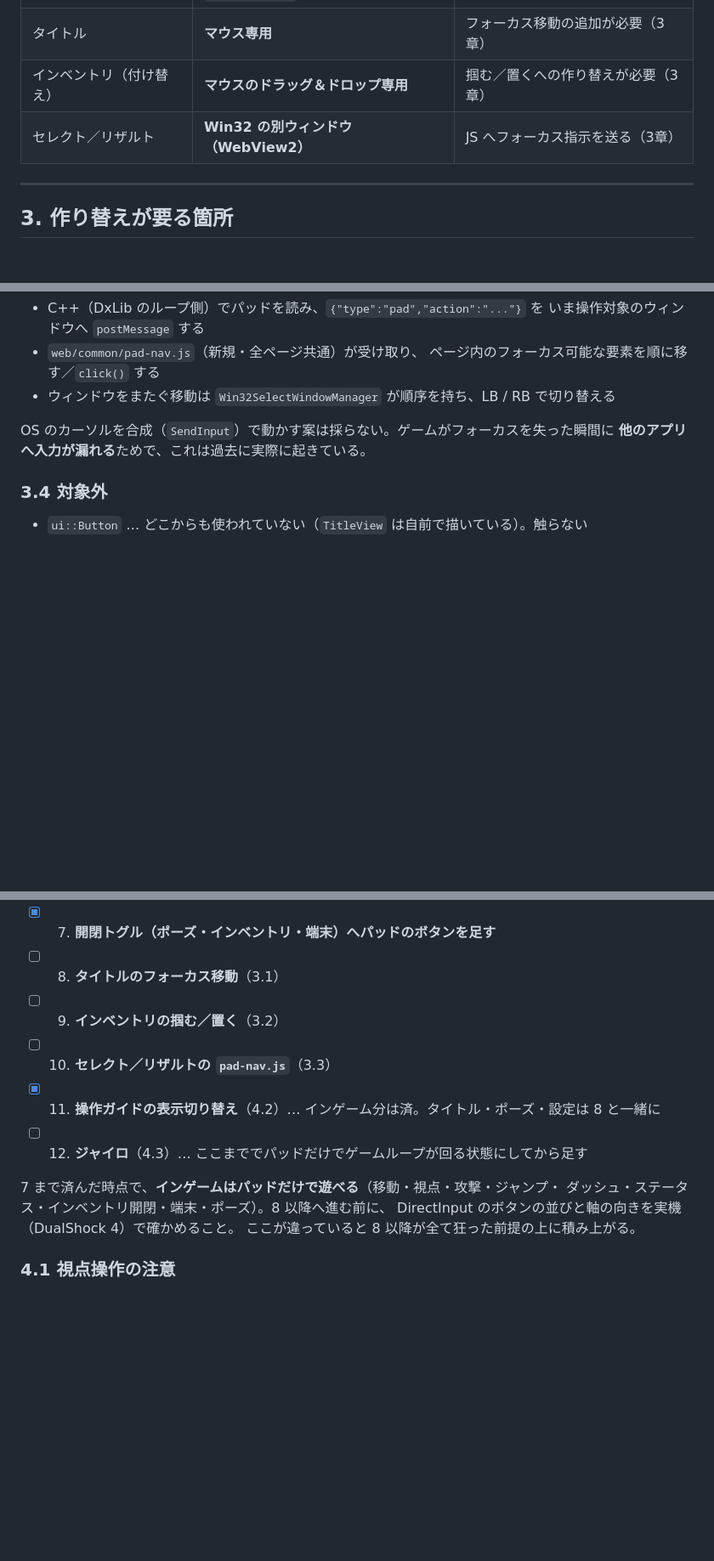
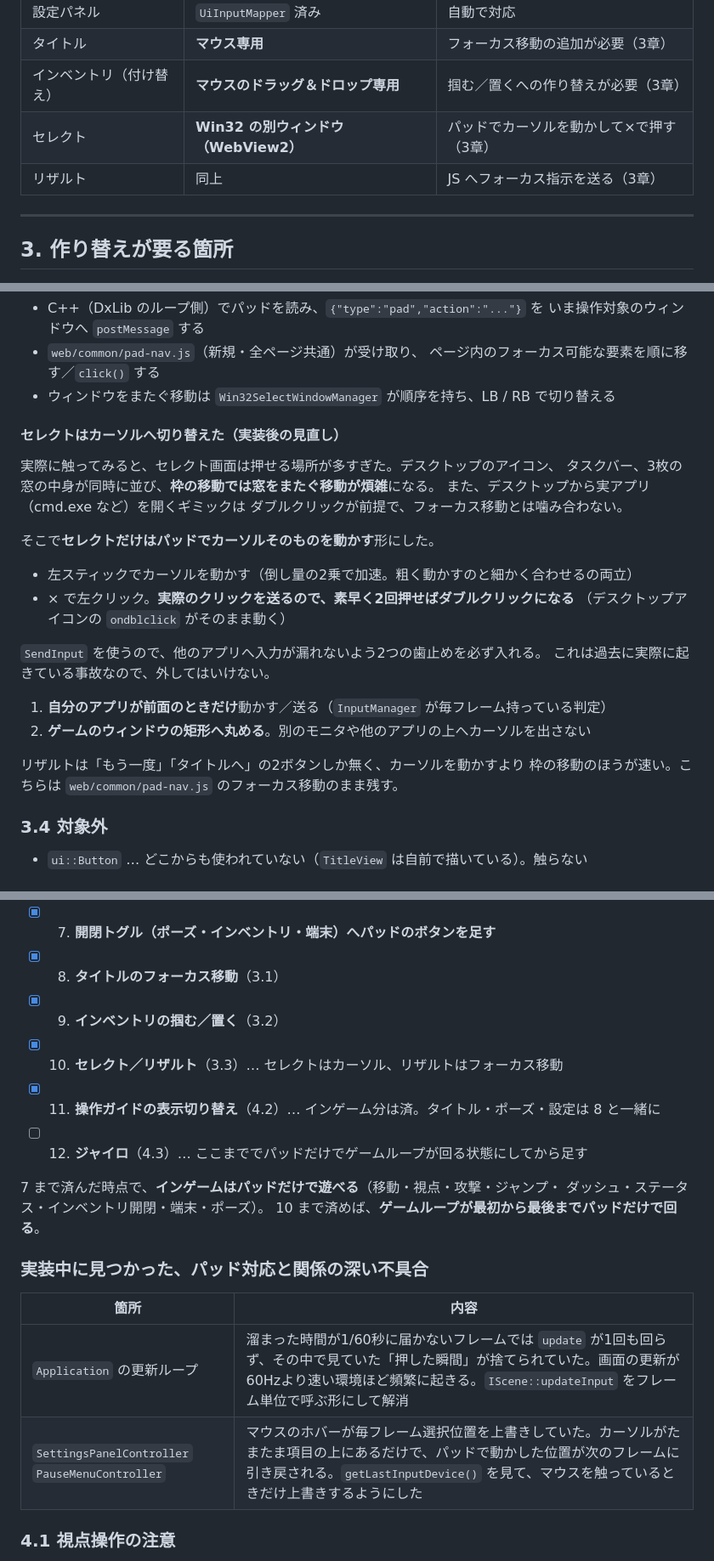
Before and after one commit to wine-5/win-vs-mac, a Markdown page: docs/design/gamepad_support.md, 3 parts joined by grey strips. Shown at 85% size. Drawn GitHub-style; blank space fills up the shorter version.

Commit message:
docs: セレクトをカーソル操作へ切り替えた経緯を書き足す

```diff
--- a/docs/design/gamepad_support.md
+++ b/docs/design/gamepad_support.md
@@ -130,7 +130,8 @@ R2 / L2（RT / LT）と右スティック押し込みは空けておく。
 | 設定パネル | `UiInputMapper` 済み | 自動で対応 |
 | タイトル | **マウス専用** | フォーカス移動の追加が必要（3章） |
 | インベントリ（付け替え） | **マウスのドラッグ＆ドロップ専用** | 掴む／置くへの作り替えが必要（3章） |
-| セレクト／リザルト | **Win32 の別ウィンドウ（WebView2）** | JS へフォーカス指示を送る（3章） |
+| セレクト | **Win32 の別ウィンドウ（WebView2）** | パッドでカーソルを動かして×で押す（3章） |
+| リザルト | 同上 | JS へフォーカス指示を送る（3章） |
 
 ---
 
@@ -192,8 +193,27 @@ C++ から `postMessage` で JS へ値を送る経路が既にある。`web/comm
   ページ内のフォーカス可能な要素を順に移す／`click()` する
 - ウィンドウをまたぐ移動は `Win32SelectWindowManager` が順序を持ち、LB / RB で切り替える
 
-OS のカーソルを合成（`SendInput`）で動かす案は採らない。ゲームがフォーカスを失った瞬間に
-**他のアプリへ入力が漏れる**ためで、これは過去に実際に起きている。
+#### セレクトはカーソルへ切り替えた（実装後の見直し）
+
+実際に触ってみると、セレクト画面は押せる場所が多すぎた。デスクトップのアイコン、
+タスクバー、3枚の窓の中身が同時に並び、**枠の移動では窓をまたぐ移動が煩雑**になる。
+また、デスクトップから実アプリ（cmd.exe など）を開くギミックは
+ダブルクリックが前提で、フォーカス移動とは噛み合わない。
+
+そこで**セレクトだけはパッドでカーソルそのものを動かす**形にした。
+
+- 左スティックでカーソルを動かす（倒し量の2乗で加速。粗く動かすのと細かく合わせるの両立）
+- × で左クリック。**実際のクリックを送るので、素早く2回押せばダブルクリックになる**
+  （デスクトップアイコンの `ondblclick` がそのまま動く）
+
+`SendInput` を使うので、他のアプリへ入力が漏れないよう2つの歯止めを必ず入れる。
+これは過去に実際に起きている事故なので、外してはいけない。
+
+1. **自分のアプリが前面のときだけ**動かす／送る（`InputManager` が毎フレーム持っている判定）
+2. **ゲームのウィンドウの矩形へ丸める**。別のモニタや他のアプリの上へカーソルを出さない
+
+リザルトは「もう一度」「タイトルへ」の2ボタンしか無く、カーソルを動かすより
+枠の移動のほうが速い。こちらは `web/common/pad-nav.js` のフォーカス移動のまま残す。
 
 ### 3.4 対象外
 
@@ -215,16 +235,22 @@ OS のカーソルを合成（`SendInput`）で動かす案は採らない。ゲ
 - [x] 5. **`InputSystem` の割り当てを 2.1 の表へ揃える**
 - [x] 6. **`CameraSystem` へ右スティックの視点操作を足す**（4.1）
 - [x] 7. **開閉トグル（ポーズ・インベントリ・端末）へパッドのボタンを足す**
-- [ ] 8. **タイトルのフォーカス移動**（3.1）
-- [ ] 9. **インベントリの掴む／置く**（3.2）
-- [ ] 10. **セレクト／リザルトの `pad-nav.js`**（3.3）
+- [x] 8. **タイトルのフォーカス移動**（3.1）
+- [x] 9. **インベントリの掴む／置く**（3.2）
+- [x] 10. **セレクト／リザルト**（3.3）… セレクトはカーソル、リザルトはフォーカス移動
 - [x] 11. **操作ガイドの表示切り替え**（4.2）… インゲーム分は済。タイトル・ポーズ・設定は 8 と一緒に
 - [ ] 12. **ジャイロ**（4.3）… ここまででパッドだけでゲームループが回る状態にしてから足す
 
 7 まで済んだ時点で、**インゲームはパッドだけで遊べる**（移動・視点・攻撃・ジャンプ・
-ダッシュ・ステータス・インベントリ開閉・端末・ポーズ）。8 以降へ進む前に、
-DirectInput のボタンの並びと軸の向きを実機（DualShock 4）で確かめること。
-ここが違っていると 8 以降が全て狂った前提の上に積み上がる。
+ダッシュ・ステータス・インベントリ開閉・端末・ポーズ）。
+10 まで済めば、**ゲームループが最初から最後までパッドだけで回る**。
+
+### 実装中に見つかった、パッド対応と関係の深い不具合
+
+| 箇所 | 内容 |
+|---|---|
+| `Application` の更新ループ | 溜まった時間が1/60秒に届かないフレームでは `update` が1回も回らず、その中で見ていた「押した瞬間」が捨てられていた。画面の更新が60Hzより速い環境ほど頻繁に起きる。`IScene::updateInput` をフレーム単位で呼ぶ形にして解消 |
+| `SettingsPanelController` `PauseMenuController` | マウスのホバーが毎フレーム選択位置を上書きしていた。カーソルがたまたま項目の上にあるだけで、パッドで動かした位置が次のフレームに引き戻される。`getLastInputDevice()` を見て、マウスを触っているときだけ上書きするようにした |
 
 ### 4.1 視点操作の注意
 
```
